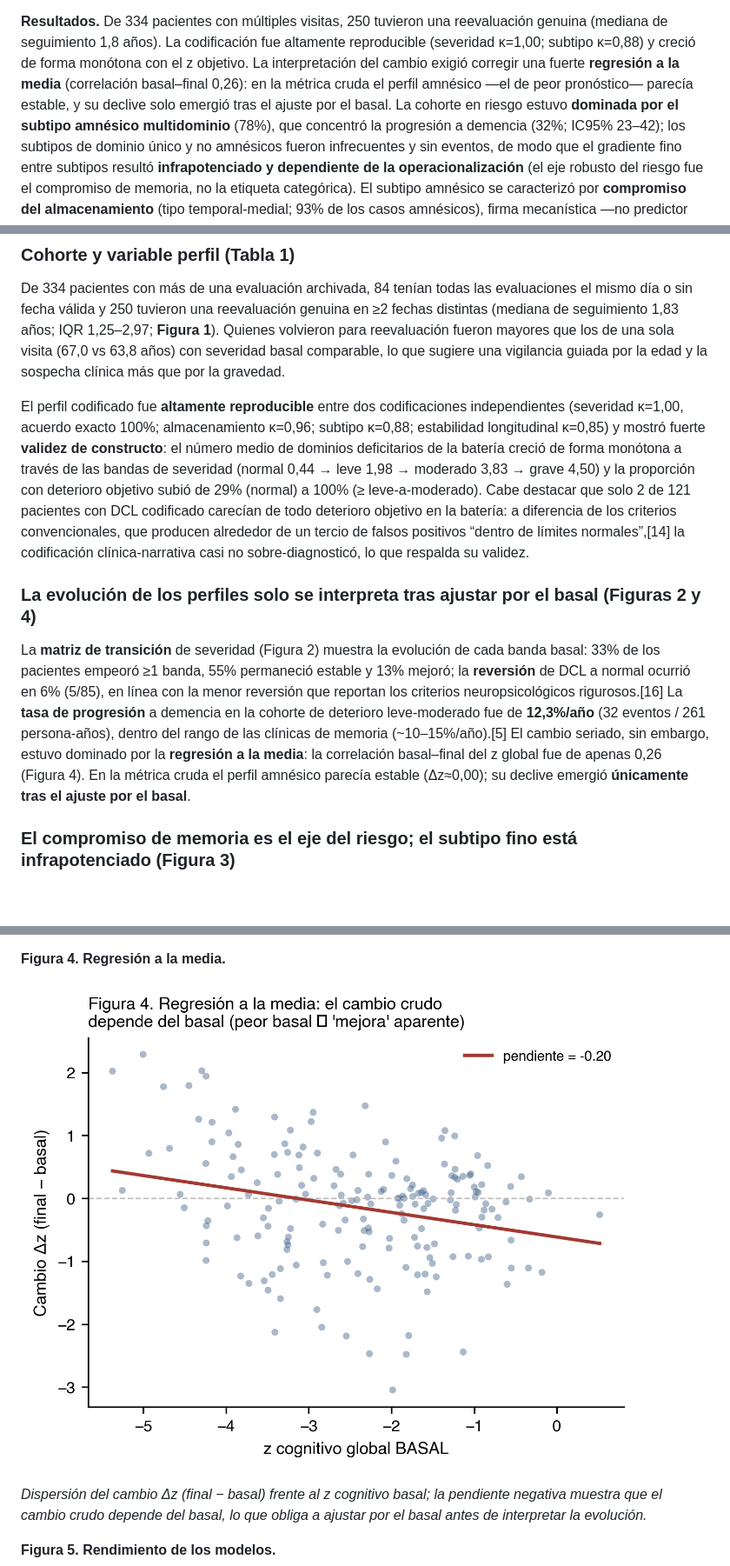
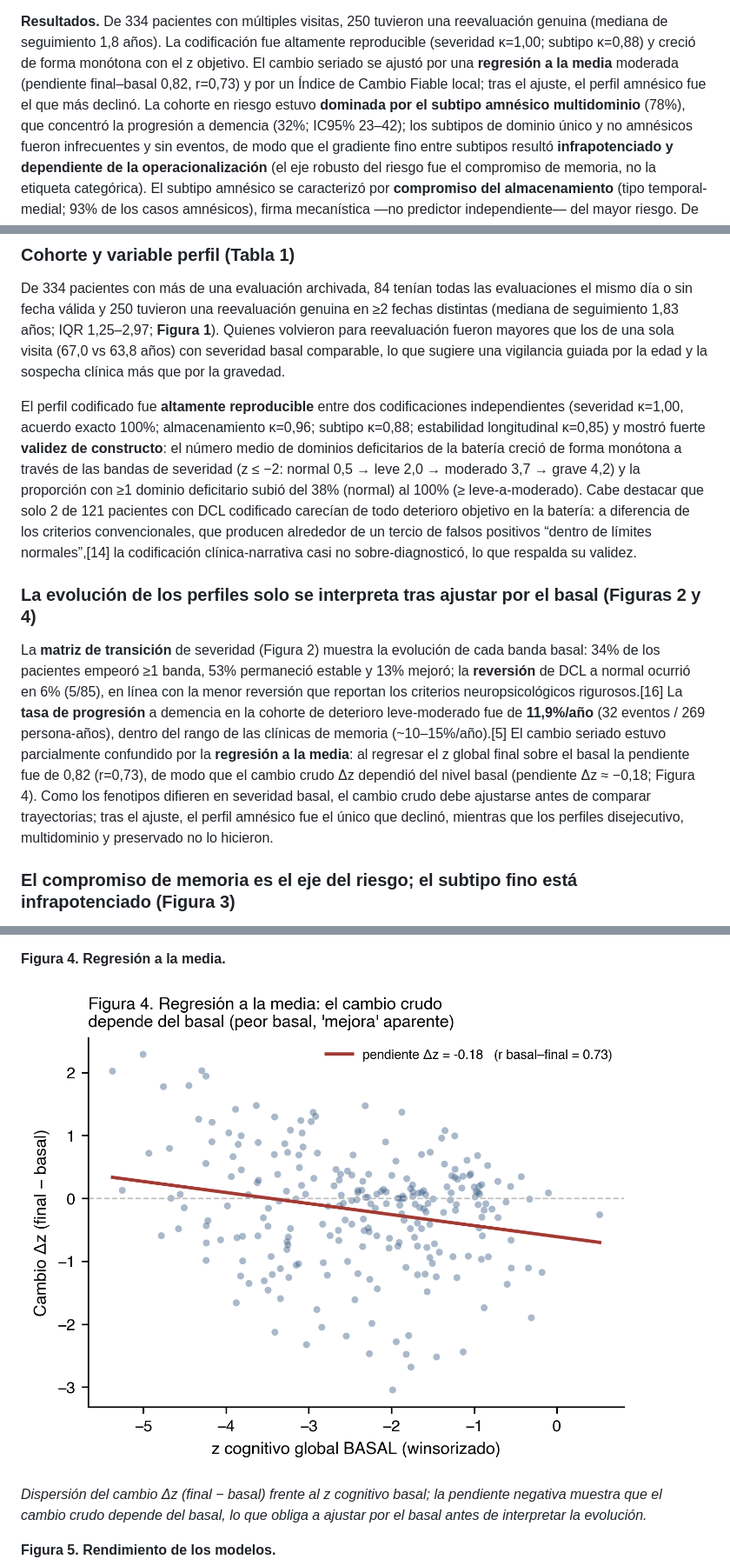
Before and after one commit to fermarquez88/kaizenai-demencia, a Markdown page: MANUSCRIPT.md, 3 parts joined by grey strips. Shown at 87% size. Rendered like a GitHub page; pictures changed too: Fig4_regresion.png; blank space fills up the shorter version.

```diff
--- a/MANUSCRIPT.md
+++ b/MANUSCRIPT.md
@@ -31,9 +31,8 @@ bootstrap y calibración de Platt, reportados según TRIPOD.
 
 **Resultados.** De 334 pacientes con múltiples visitas, 250 tuvieron una reevaluación genuina (mediana de seguimiento
 1,8 años). La codificación fue altamente reproducible (severidad κ=1,00; subtipo κ=0,88) y creció de forma monótona
-con el z objetivo. La interpretación del cambio exigió corregir una fuerte **regresión a la media** (correlación
-basal–final 0,26): en la métrica cruda el perfil amnésico —el de peor pronóstico— parecía estable, y su declive solo
-emergió tras el ajuste por el basal. La cohorte en riesgo estuvo **dominada por el subtipo amnésico multidominio**
+con el z objetivo. El cambio seriado se ajustó por una **regresión a la media** moderada (pendiente final–basal 0,82,
+r=0,73) y por un Índice de Cambio Fiable local; tras el ajuste, el perfil amnésico fue el que más declinó. La cohorte en riesgo estuvo **dominada por el subtipo amnésico multidominio**
 (78%), que concentró la progresión a demencia (32%; IC95% 23–42); los subtipos de dominio único y no amnésicos fueron
 infrecuentes y sin eventos, de modo que el gradiente fino entre subtipos resultó **infrapotenciado y dependiente de la
 operacionalización** (el eje robusto del riesgo fue el compromiso de memoria, no la etiqueta categórica). El subtipo
@@ -157,20 +156,22 @@ gravedad.
 El perfil codificado fue **altamente reproducible** entre dos codificaciones independientes (severidad κ=1,00, acuerdo
 exacto 100%; almacenamiento κ=0,96; subtipo κ=0,88; estabilidad longitudinal κ=0,85) y mostró fuerte **validez de
 constructo**: el número medio de dominios deficitarios de la batería creció de forma monótona a través de las bandas de
-severidad (normal 0,44 → leve 1,98 → moderado 3,83 → grave 4,50) y la proporción con deterioro objetivo subió de 29%
-(normal) a 100% (≥ leve-a-moderado). Cabe destacar que solo 2 de 121 pacientes con DCL codificado carecían de todo
+severidad (z ≤ −2: normal 0,5 → leve 2,0 → moderado 3,7 → grave 4,2) y la proporción con ≥1 dominio deficitario subió
+del 38% (normal) al 100% (≥ leve-a-moderado). Cabe destacar que solo 2 de 121 pacientes con DCL codificado carecían de todo
 deterioro objetivo en la batería: a diferencia de los criterios convencionales, que producen alrededor de un tercio de
 falsos positivos “dentro de límites normales”,[14] la codificación clínica-narrativa casi no sobre-diagnosticó, lo que
 respalda su validez.
 
 ### La evolución de los perfiles solo se interpreta tras ajustar por el basal (Figuras 2 y 4)
-La **matriz de transición** de severidad (Figura 2) muestra la evolución de cada banda basal: 33% de los pacientes
-empeoró ≥1 banda, 55% permaneció estable y 13% mejoró; la **reversión** de DCL a normal ocurrió en 6% (5/85), en línea
+La **matriz de transición** de severidad (Figura 2) muestra la evolución de cada banda basal: 34% de los pacientes
+empeoró ≥1 banda, 53% permaneció estable y 13% mejoró; la **reversión** de DCL a normal ocurrió en 6% (5/85), en línea
 con la menor reversión que reportan los criterios neuropsicológicos rigurosos.[16] La **tasa de progresión** a demencia
-en la cohorte de deterioro leve-moderado fue de **12,3%/año** (32 eventos / 261 persona-años), dentro del rango de las
-clínicas de memoria (~10–15%/año).[5] El cambio seriado, sin embargo, estuvo dominado por la **regresión a la media**:
-la correlación basal–final del z global fue de apenas 0,26 (Figura 4). En la métrica cruda el perfil amnésico parecía
-estable (Δz≈0,00); su declive emergió **únicamente tras el ajuste por el basal**.
+en la cohorte de deterioro leve-moderado fue de **11,9%/año** (32 eventos / 269 persona-años), dentro del rango de las
+clínicas de memoria (~10–15%/año).[5] El cambio seriado estuvo parcialmente confundido por la **regresión a la media**:
+al regresar el z global final sobre el basal la pendiente fue de 0,82 (r=0,73), de modo que el cambio crudo Δz dependió
+del nivel basal (pendiente Δz ≈ −0,18; Figura 4). Como los fenotipos difieren en severidad basal, el cambio crudo debe
+ajustarse antes de comparar trayectorias; tras el ajuste, el perfil amnésico fue el único que declinó, mientras que los
+perfiles disejecutivo, multidominio y preservado no lo hicieron.
 
 ### El compromiso de memoria es el eje del riesgo; el subtipo fino está infrapotenciado (Figura 3)
 Operacionalizados según criterios de Petersen/Winblad a partir del patrón objetivo de dominios, los subtipos de la
```
Also changed, not shown: other parts of MANUSCRIPT.md (+16 -14 lines), 4 other files.
